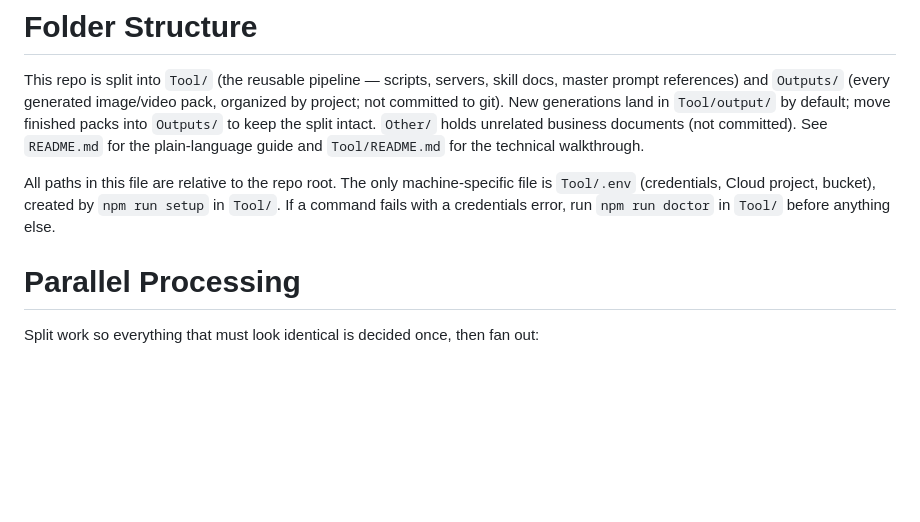
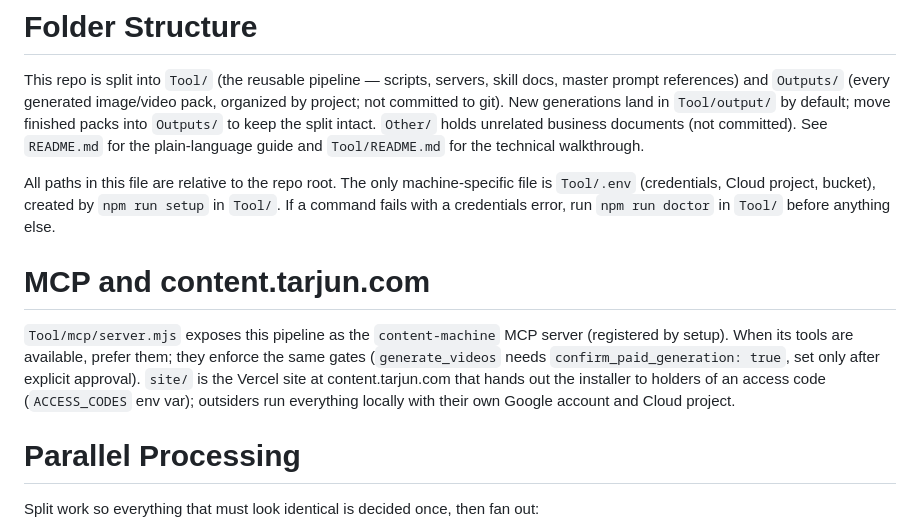
Before and after one commit to ArpitPokhrel1/content-machine, a Markdown page: CLAUDE.md, the part around the change. Drawn GitHub-style; blank space fills up the shorter version.

```diff
--- a/CLAUDE.md
+++ b/CLAUDE.md
@@ -3,6 +3,10 @@
 This repo is split into `Tool/` (the reusable pipeline — scripts, servers, skill docs, master prompt references) and `Outputs/` (every generated image/video pack, organized by project; not committed to git). New generations land in `Tool/output/` by default; move finished packs into `Outputs/` to keep the split intact. `Other/` holds unrelated business documents (not committed). See `README.md` for the plain-language guide and `Tool/README.md` for the technical walkthrough.
 
 All paths in this file are relative to the repo root. The only machine-specific file is `Tool/.env` (credentials, Cloud project, bucket), created by `npm run setup` in `Tool/`. If a command fails with a credentials error, run `npm run doctor` in `Tool/` before anything else.
+
+# MCP and content.tarjun.com
+
+`Tool/mcp/server.mjs` exposes this pipeline as the `content-machine` MCP server (registered by setup). When its tools are available, prefer them; they enforce the same gates (`generate_videos` needs `confirm_paid_generation: true`, set only after explicit approval). `site/` is the Vercel site at content.tarjun.com that hands out the installer to holders of an access code (`ACCESS_CODES` env var); outsiders run everything locally with their own Google account and Cloud project.
 
 # Parallel Processing
 
```
Also changed, not shown: README.md (+28 -0 lines), Tool/README.md (+33 -2 lines).
